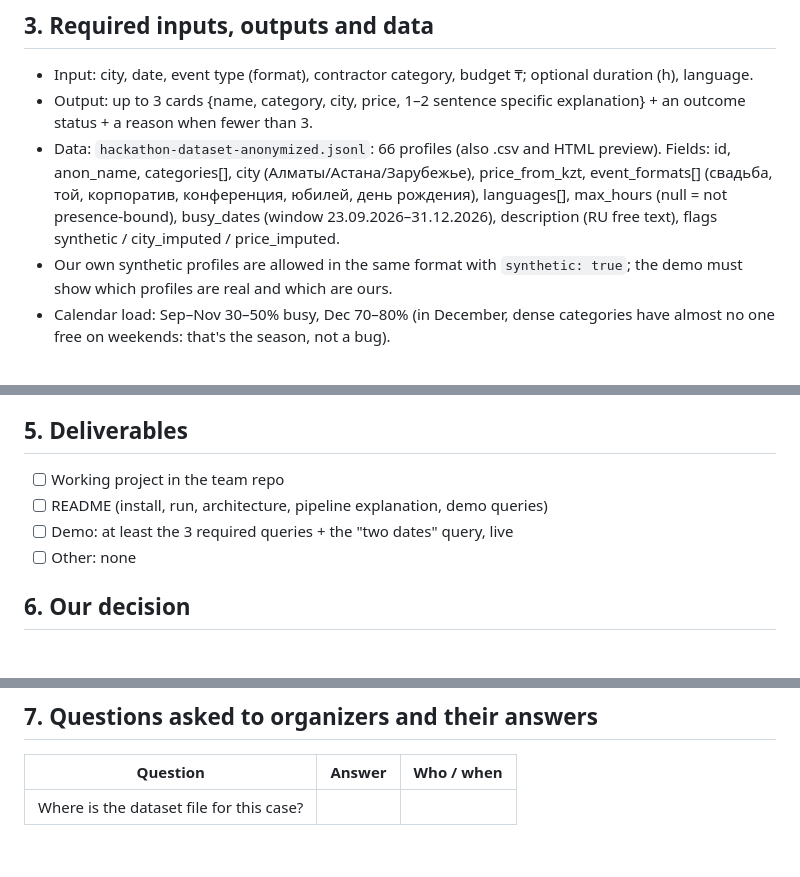
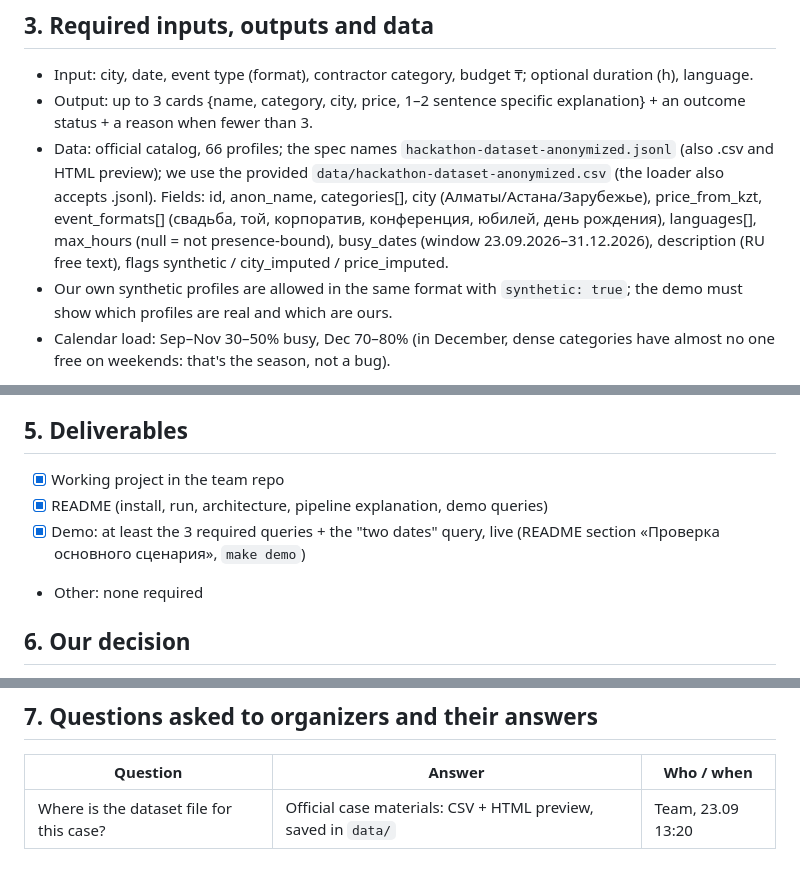
Before and after one commit to BAITC-Hacks/hack-77644574-rassengan, a Markdown page: docs/TASK.md, 3 parts joined by grey strips. Rendered like a GitHub page.

```diff
--- a/docs/TASK.md
+++ b/docs/TASK.md
@@ -37,7 +37,7 @@ Quality of explanations > honest handling of rare, busy and empty categories > s
 ## 3. Required inputs, outputs and data
 - Input: city, date, event type (format), contractor category, budget ₸; optional duration (h), language.
 - Output: up to 3 cards {name, category, city, price, 1–2 sentence specific explanation} + an outcome status + a reason when fewer than 3.
-- Data: `hackathon-dataset-anonymized.jsonl`: 66 profiles (also .csv and HTML preview). Fields: id, anon_name, categories[], city (Алматы/Астана/Зарубежье), price_from_kzt, event_formats[] (свадьба, той, корпоратив, конференция, юбилей, день рождения), languages[], max_hours (null = not presence-bound), busy_dates (window 23.09.2026–31.12.2026), description (RU free text), flags synthetic / city_imputed / price_imputed.
+- Data: official catalog, 66 profiles; the spec names `hackathon-dataset-anonymized.jsonl` (also .csv and HTML preview); we use the provided `data/hackathon-dataset-anonymized.csv` (the loader also accepts .jsonl). Fields: id, anon_name, categories[], city (Алматы/Астана/Зарубежье), price_from_kzt, event_formats[] (свадьба, той, корпоратив, конференция, юбилей, день рождения), languages[], max_hours (null = not presence-bound), busy_dates (window 23.09.2026–31.12.2026), description (RU free text), flags synthetic / city_imputed / price_imputed.
 - Our own synthetic profiles are allowed in the same format with `synthetic: true`; the demo must show which profiles are real and which are ours.
 - Calendar load: Sep–Nov 30–50% busy, Dec 70–80% (in December, dense categories have almost no one free on weekends: that's the season, not a bug).
 
@@ -46,10 +46,10 @@ Quality of explanations > honest handling of rare, busy and empty categories > s
 - Must work without any personal account (rule 5.6.6): without a key, a deterministic template explainer is used; README documents both modes.
 
 ## 5. Deliverables
-- [ ] Working project in the team repo
-- [ ] README (install, run, architecture, pipeline explanation, demo queries)
-- [ ] Demo: at least the 3 required queries + the "two dates" query, live
-- [ ] Other: none
+- [x] Working project in the team repo
+- [x] README (install, run, architecture, pipeline explanation, demo queries)
+- [x] Demo: at least the 3 required queries + the "two dates" query, live (README section «Проверка основного сценария», `make demo`)
+- Other: none required
 
 ## 6. Our decision
 - Main scenario: request (city, date, event type, category, budget[, hours, language]) → hard filters (city, category, busy date, format, budget, hours, language) with a reason counted for every rejected candidate → deterministic scoring and ranking (stable tie-break by id) → top ≤3 → explanation per card built from the concrete matched facts (LLM rewrites facts into 1–2 sentences; deterministic template fallback) → one of three explicit outcomes + "why fewer than 3" summary from the rejection counts.
@@ -60,4 +60,4 @@ Quality of explanations > honest handling of rare, busy and empty categories > s
 ## 7. Questions asked to organizers and their answers
 | Question | Answer | Who / when |
 |---|---|---|
-| Where is the dataset file for this case? | | |
+| Where is the dataset file for this case? | Official case materials: CSV + HTML preview, saved in `data/` | Team, 23.09 13:20 |
```
Also changed, not shown: README.md (+11 -6 lines).
